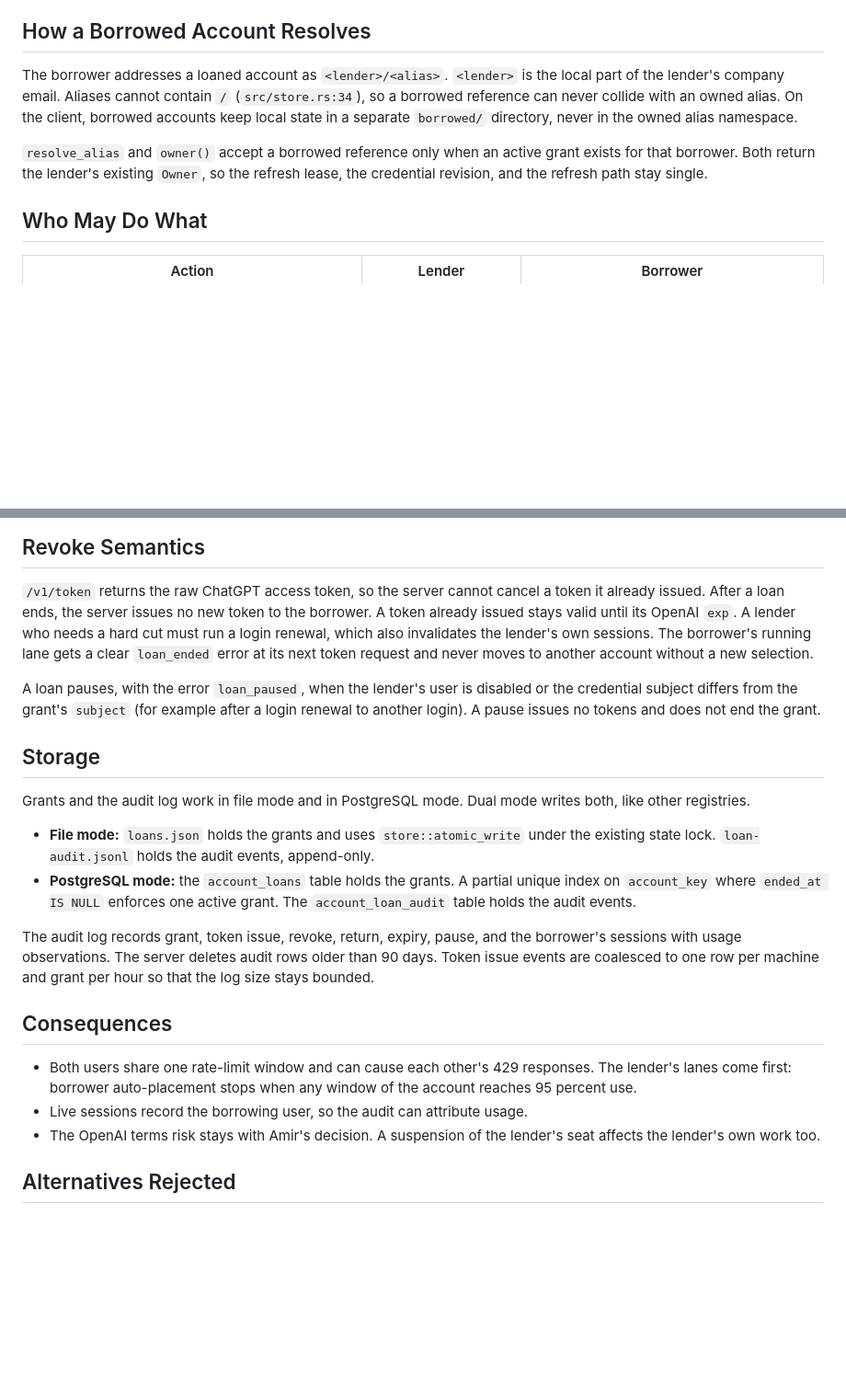
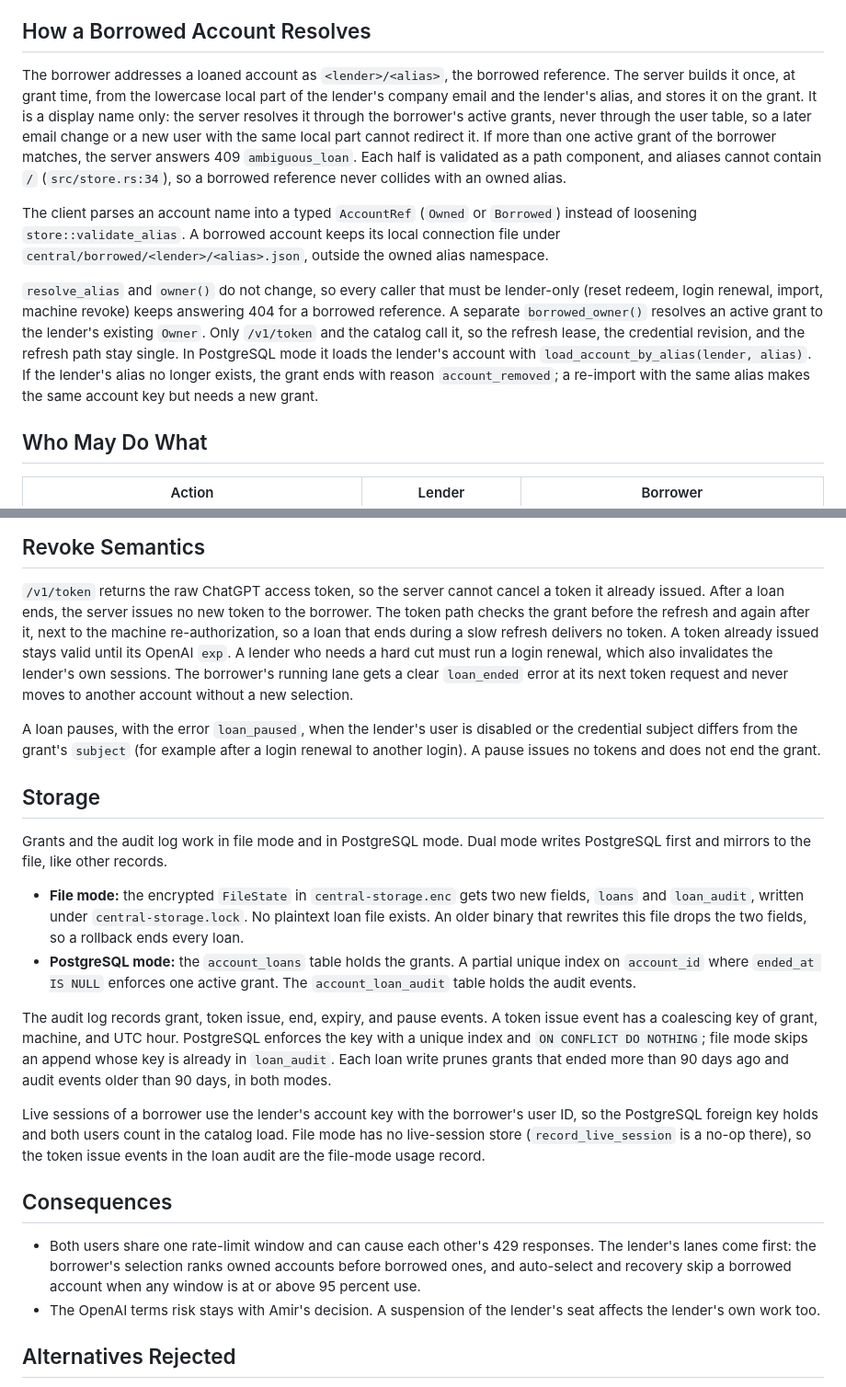
Before and after one commit to Sawmills/codexctl, a Markdown page: docs/adr/0004-loan-a-server-account-to-a-teammate.md, 2 parts joined by grey strips. Shown at 92% size. Drawn GitHub-style; blank space fills up the shorter version.

Commit message:
docs(central): fold loan plan review changes L1-L8 (SAW-12444)
Co-Authored-By: Claude Opus 5.5 <noreply@anthropic.com>

```diff
--- a/docs/adr/0004-loan-a-server-account-to-a-teammate.md
+++ b/docs/adr/0004-loan-a-server-account-to-a-teammate.md
@@ -55,15 +55,31 @@ Rules for grants:
 
 ## How a Borrowed Account Resolves
 
-The borrower addresses a loaned account as `<lender>/<alias>`. `<lender>` is
-the local part of the lender's company email. Aliases cannot contain `/`
-(`src/store.rs:34`), so a borrowed reference can never collide with an owned
-alias. On the client, borrowed accounts keep local state in a separate
-`borrowed/` directory, never in the owned alias namespace.
+The borrower addresses a loaned account as `<lender>/<alias>`, the borrowed
+reference. The server builds it once, at grant time, from the lowercase local
+part of the lender's company email and the lender's alias, and stores it on the
+grant. It is a display name only: the server resolves it through the
+borrower's active grants, never through the user table, so a later email change
+or a new user with the same local part cannot redirect it. If more than one
+active grant of the borrower matches, the server answers 409 `ambiguous_loan`.
+Each half is validated as a path component, and aliases cannot contain `/`
+(`src/store.rs:34`), so a borrowed reference never collides with an owned
+alias.
 
-`resolve_alias` and `owner()` accept a borrowed reference only when an active
-grant exists for that borrower. Both return the lender's existing `Owner`, so
-the refresh lease, the credential revision, and the refresh path stay single.
+The client parses an account name into a typed `AccountRef` (`Owned` or
+`Borrowed`) instead of loosening `store::validate_alias`. A borrowed account
+keeps its local connection file under `central/borrowed/<lender>/<alias>.json`,
+outside the owned alias namespace.
+
+`resolve_alias` and `owner()` do not change, so every caller that must be
+lender-only (reset redeem, login renewal, import, machine revoke) keeps
+answering 404 for a borrowed reference. A separate `borrowed_owner()` resolves
+an active grant to the lender's existing `Owner`. Only `/v1/token` and the
+catalog call it, so the refresh lease, the credential revision, and the refresh
+path stay single. In PostgreSQL mode it loads the lender's account with
+`load_account_by_alias(lender, alias)`. If the lender's alias no longer
+exists, the grant ends with reason `account_removed`; a re-import with the same
+alias makes the same account key but needs a new grant.
 
 ## Who May Do What
 
@@ -87,8 +103,10 @@ approval stays separate from billing approval.
 
 `/v1/token` returns the raw ChatGPT access token, so the server cannot cancel a
 token it already issued. After a loan ends, the server issues no new token to
-the borrower. A token already issued stays valid until its OpenAI `exp`. A
-lender who needs a hard cut must run a login renewal, which also invalidates
+the borrower. The token path checks the grant before the refresh and again
+after it, next to the machine re-authorization, so a loan that ends during a
+slow refresh delivers no token. A token already issued stays valid until its
+OpenAI `exp`. A lender who needs a hard cut must run a login renewal, which also invalidates
 the lender's own sessions. The borrower's running lane gets a clear `loan_ended` error at
 its next token request and never moves to another account without a new
 selection.
@@ -101,26 +119,35 @@ grant.
 ## Storage
 
 Grants and the audit log work in file mode and in PostgreSQL mode. Dual mode
-writes both, like other registries.
+writes PostgreSQL first and mirrors to the file, like other records.
 
-- **File mode:** `loans.json` holds the grants and uses `store::atomic_write`
-  under the existing state lock. `loan-audit.jsonl` holds the audit events,
-  append-only.
+- **File mode:** the encrypted `FileState` in `central-storage.enc` gets two
+  new fields, `loans` and `loan_audit`, written under `central-storage.lock`.
+  No plaintext loan file exists. An older binary that rewrites this file drops
+  the two fields, so a rollback ends every loan.
 - **PostgreSQL mode:** the `account_loans` table holds the grants. A partial
-  unique index on `account_key` where `ended_at IS NULL` enforces one active
+  unique index on `account_id` where `ended_at IS NULL` enforces one active
   grant. The `account_loan_audit` table holds the audit events.
 
-The audit log records grant, token issue, revoke, return, expiry, pause, and the
-borrower's sessions with usage observations. The server deletes audit rows
-older than 90 days. Token issue events are coalesced to one row per machine and
-grant per hour so that the log size stays bounded.
+The audit log records grant, token issue, end, expiry, and pause events. A
+token issue event has a coalescing key of grant, machine, and UTC hour.
+PostgreSQL enforces the key with a unique index and `ON CONFLICT DO NOTHING`;
+file mode skips an append whose key is already in `loan_audit`. Each loan
+write prunes grants that ended more than 90 days ago and audit events older
+than 90 days, in both modes.
+
+Live sessions of a borrower use the lender's account key with the borrower's
+user ID, so the PostgreSQL foreign key holds and both users count in the
+catalog load. File mode has no live-session store (`record_live_session` is a
+no-op there), so the token issue events in the loan audit are the file-mode
+usage record.
 
 ## Consequences
 
 - Both users share one rate-limit window and can cause each other's 429
-  responses. The lender's lanes come first: borrower auto-placement stops when
-  any window of the account reaches 95 percent use.
-- Live sessions record the borrowing user, so the audit can attribute usage.
+  responses. The lender's lanes come first: the borrower's selection ranks
+  owned accounts before borrowed ones, and auto-select and recovery skip a
+  borrowed account when any window is at or above 95 percent use.
 - The OpenAI terms risk stays with Amir's decision. A suspension of the
   lender's seat affects the lender's own work too.
 
```
Also changed, not shown: 1 other file.
